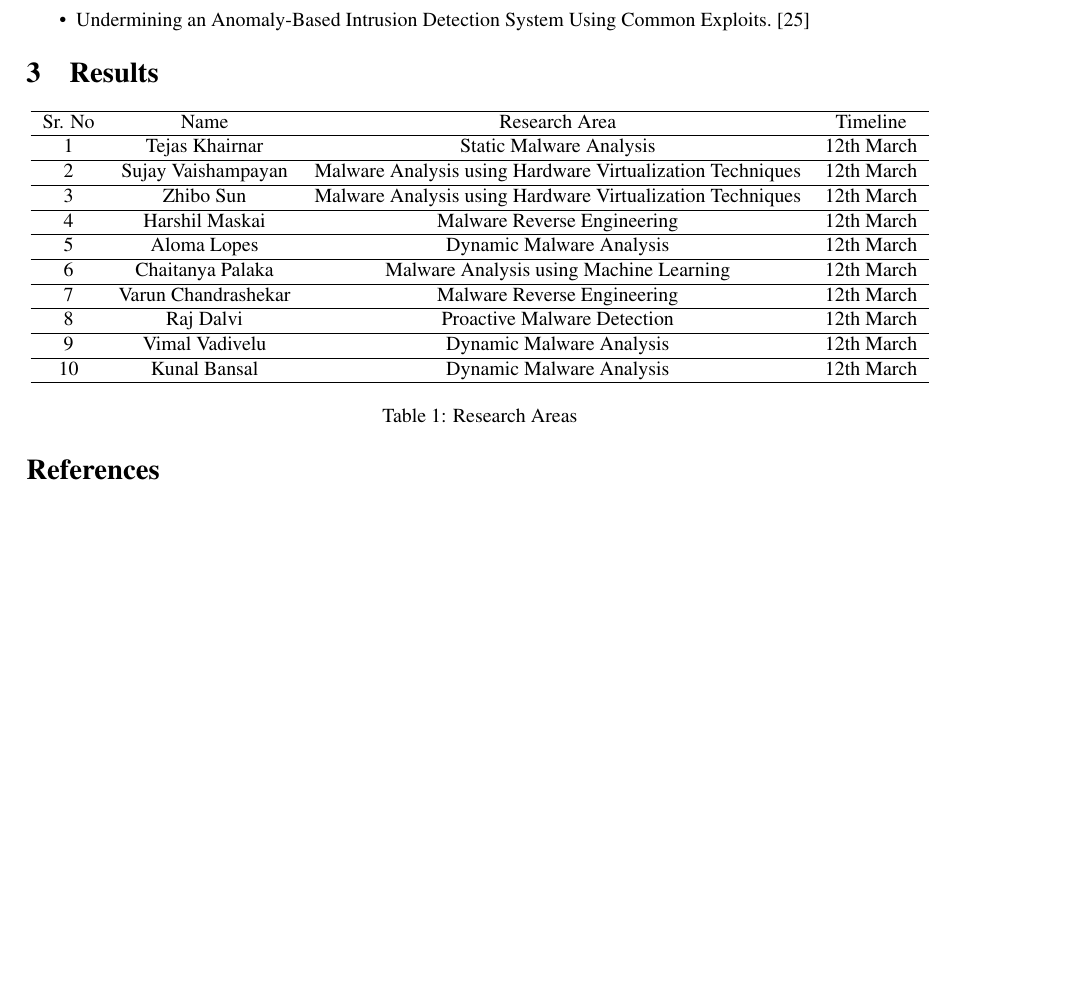
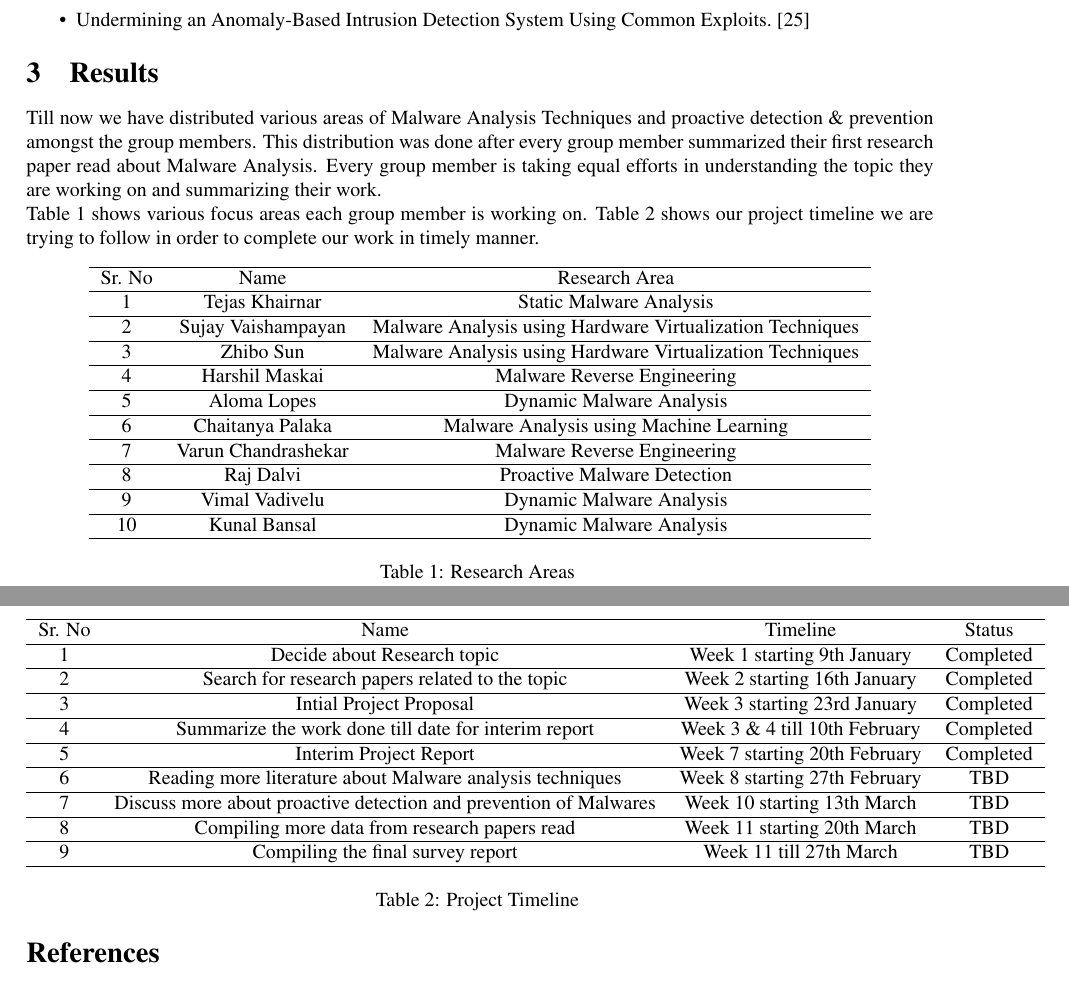
Before and after one commit to tejas619/ias, a LaTeX document (project-proposal.tex): part of page 6 of 8 before the commit and two parts of pages 6 and 7 of 8 after it, the two joined at a grey line, cut so that both start at the same text, the shorter picture padded with empty space. Compiled offline with pdfLaTeX.

Commit message:
update on results

```diff
--- a/project-proposal.tex
+++ b/project-proposal.tex
@@ -153,33 +168,61 @@ The above example inspires us with the need to be aware about cyber security and
 
 
 	\section{Results}
+	Till now we have distributed various areas of Malware Analysis Techniques and proactive detection \& prevention amongst the group members. This distribution was done after every group member summarized their first research paper read about Malware Analysis. Every group member is taking equal efforts in understanding the topic they are working on and summarizing their work.\\
+	Table 1 shows various focus areas each group member is working on. Table 2 shows our project timeline we are trying to follow in order to complete our work in timely manner.
+	\begin{center}
+		\begin{tabular}{ccc}
+			\hline
+			Sr. No & Name & Research Area\\
+			\hline
+			1 & Tejas Khairnar & Static Malware Analysis\\
+			\hline
+			2 & Sujay Vaishampayan & Malware Analysis using Hardware Virtualization	Techniques\\
+			\hline
+			3 & Zhibo Sun & Malware Analysis using Hardware Virtualization	Techniques\\
+			\hline
+			4 & Harshil Maskai & Malware Reverse Engineering\\
+			\hline
+			5 & Aloma Lopes & Dynamic Malware Analysis\\
+			\hline
+			6 & Chaitanya Palaka & Malware Analysis using Machine Learning\\
+			\hline
+			7 & Varun Chandrashekar & Malware Reverse Engineering\\
+			\hline
+			8 & Raj Dalvi & Proactive Malware Detection\\
+			\hline
+			9 & Vimal Vadivelu & Dynamic Malware Analysis\\
+			\hline
+			10 & Kunal Bansal & Dynamic Malware Analysis\\
+			\hline\\
+	\end{tabular}\\
+	\caption{Table 1: Research Areas} \label{table: Research Areas}
+	\end{center}
 	\begin{center}
 		\begin{tabular}{cccc}
 			\hline
-			Sr. No & Name & Research Area & Timeline\\
+			Sr. No & Name & Timeline & Status\\
 			\hline
-			1 & Tejas Khairnar & Static Malware Analysis	& 12th March\\
+			1 & Decide about Research topic  & Week 1 starting 9th January & Completed\\
 			\hline
-			2 & Sujay Vaishampayan & Malware Analysis using Hardware Virtualization	Techniques & 12th March\\
+			2 & Search for research papers related to the topic & Week 2 starting 16th January & Completed\\
 			\hline
-			3 & Zhibo Sun & Malware Analysis using Hardware Virtualization	Techniques	& 12th March\\
+			3 & Intial Project Proposal & Week 3 starting 23rd January & Completed\\
 			\hline
-			4 & Harshil Maskai & Malware Reverse Engineering	& 12th March\\
+			4 & Summarize the work done till date for interim report & Week 3 \& 4 till 10th February & Completed\\
 			\hline
-			5 & Aloma Lopes & Dynamic Malware Analysis	& 12th March\\
+			5 & Interim Project Report  & Week 7 starting 20th February  & Completed\\
 			\hline
-			6 & Chaitanya Palaka & Malware Analysis using Machine Learning	& 12th March\\
+			6 & Reading more literature about Malware analysis techniques & Week 8 starting 27th February & TBD\\
 			\hline
-			7 & Varun Chandrashekar & Malware Reverse Engineering	& 12th March\\
+			7 & Discuss more about proactive detection and prevention of Malwares & Week 10 starting 13th March & TBD\\
 			\hline
-			8 & Raj Dalvi & Proactive Malware Detection	& 12th March\\
+			8 & Compiling more data from research papers read & Week 11 starting 20th March & TBD\\
 			\hline
-			9 & Vimal Vadivelu & Dynamic Malware Analysis	& 12th March\\
-			\hline
-			10 & Kunal Bansal & Dynamic Malware Analysis & 12th March\\
+			9 & Compiling the final survey report & Week 11 till 27th March & TBD\\
 			\hline\\
-	\end{tabular}
-	\caption{Table 1: Research Areas}
+		\end{tabular}\\
+	\caption{Table 2: Project Timeline} \label{table: Project Timeline}
 	\end{center}
 \bibliographystyle{plain}
 \bibliography{biblio}
```
Also changed, not shown: project-proposal.tex (21 more changed lines).
